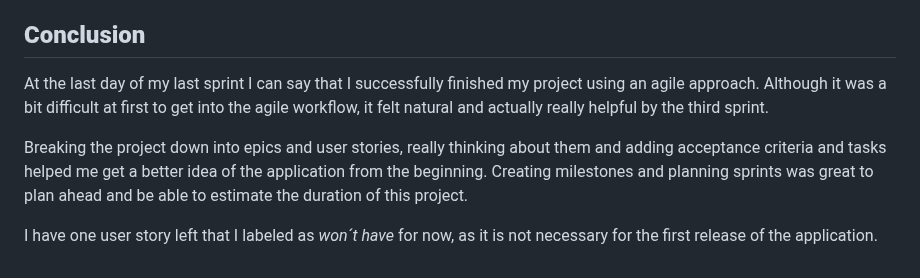
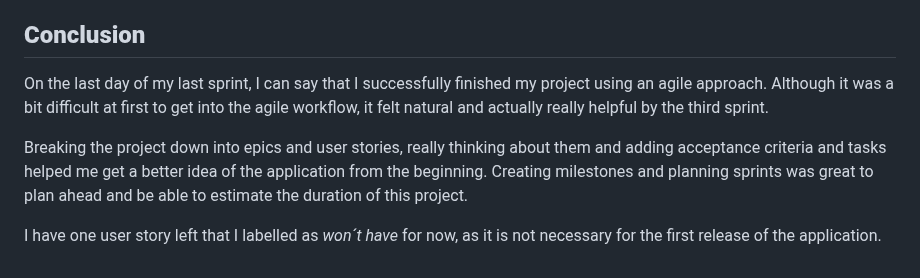
Before and after one commit to Julia-Wagner/PipeTracker, a Markdown page: AGILE.md, the part around the change. Drawn GitHub-style.

```diff
--- a/AGILE.md
+++ b/AGILE.md
@@ -144,8 +144,8 @@ I finished the user story and all testing tasks. I found one bug while testing t
 
 ## **Conclusion**
 
-At the last day of my last sprint I can say that I successfully finished my project using an agile approach. Although it was a bit difficult at first to get into the agile workflow, it felt natural and actually really helpful by the third sprint.
+On the last day of my last sprint, I can say that I successfully finished my project using an agile approach. Although it was a bit difficult at first to get into the agile workflow, it felt natural and actually really helpful by the third sprint.
 
 Breaking the project down into epics and user stories, really thinking about them and adding acceptance criteria and tasks helped me get a better idea of the application from the beginning. Creating milestones and planning sprints was great to plan ahead and be able to estimate the duration of this project.
 
-I have one user story left that I labeled as *won´t have* for now, as it is not necessary for the first release of the application.
+I have one user story left that I labelled as *won´t have* for now, as it is not necessary for the first release of the application.
```
Also changed, not shown: README.md (+5 -5 lines), TESTING.md (+2 -2 lines).
